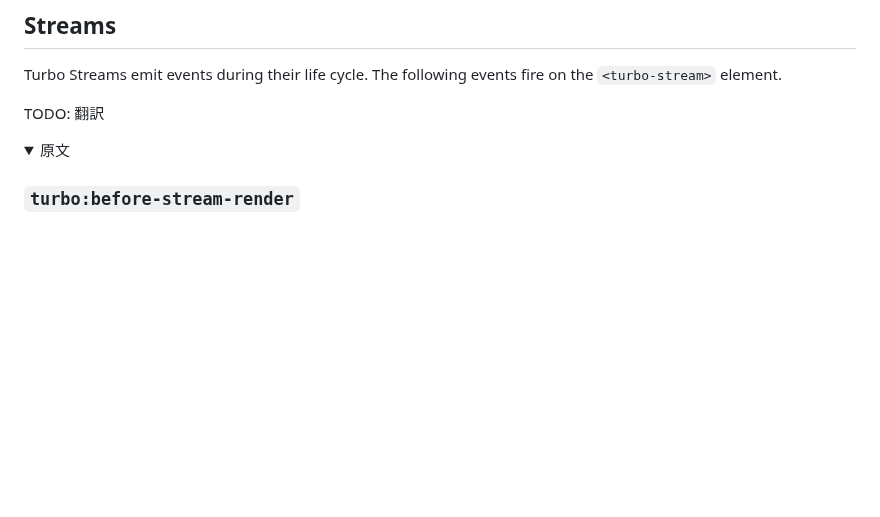
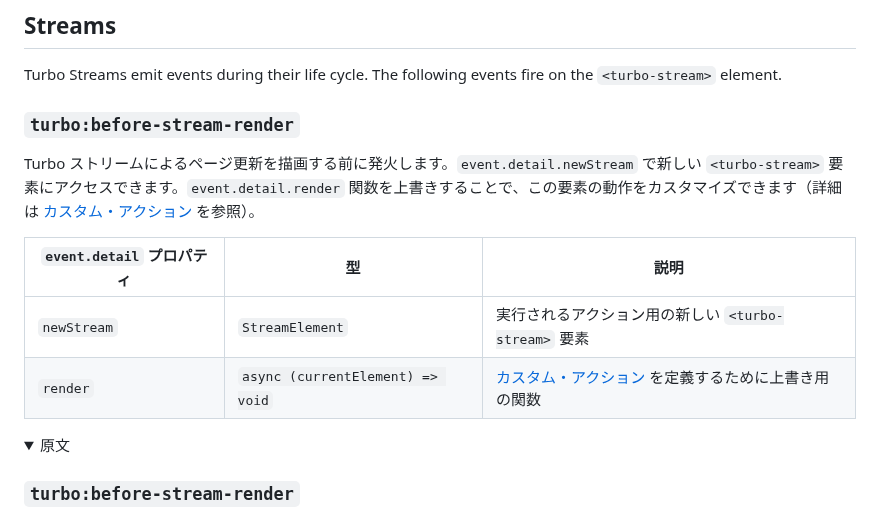
Before and after one commit to everyleaf/hotwire_ja, a Markdown page: turbo/reference/events.md, the part around the change. Rendered like a GitHub page; folded sections open; blank space fills up the shorter version.

Commit message:
Translated `turbo:before-stream-render` section

```diff
--- a/turbo/reference/events.md
+++ b/turbo/reference/events.md
@@ -536,7 +536,16 @@ Turbo Streams emit events during their life cycle. The following events fire on
 
 </details>
 
-TODO: 翻訳
+### `turbo:before-stream-render`
+
+Turbo ストリームによるページ更新を描画する前に発火します。`event.detail.newStream` で新しい `<turbo-stream>` 要素にアクセスできます。`event.detail.render` 関数を上書きすることで、この要素の動作をカスタマイズできます（詳細は [カスタム・アクション][] を参照）。
+
+| `event.detail` プロパティ  | 型                              | 説明
+|---------------------------|-----------------------------------|------------
+| `newStream`               | `StreamElement`                   | 実行されるアクション用の新しい `<turbo-stream>` 要素
+| `render`                  | `async (currentElement) => void`  | [カスタム・アクション][] を定義するために上書き用の関数
+
+[カスタム・アクション]: https://everyleaf.github.io/hotwire_ja/turbo/handbook/streams/#カスタム・アクション
 
 <details>
 <summary>原文</summary>
```
